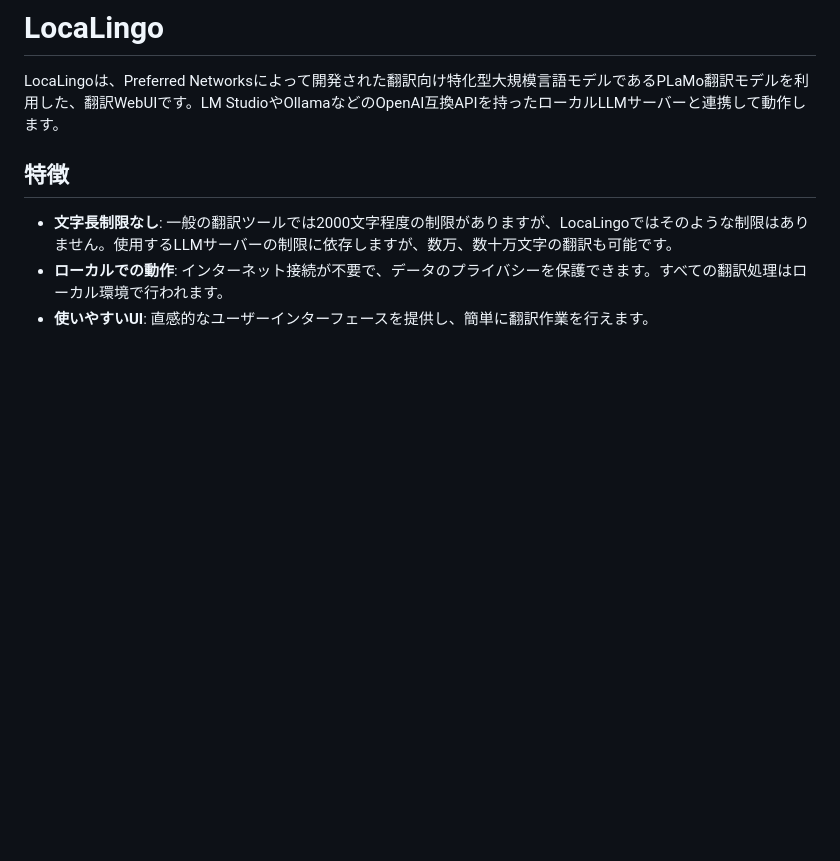
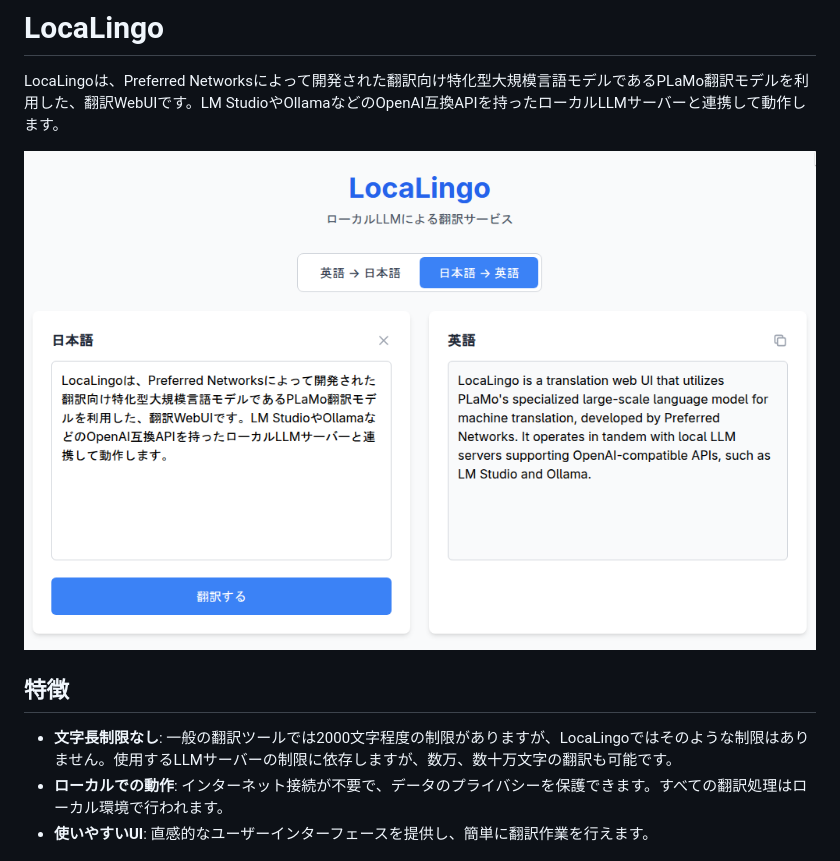
Before and after one commit to soukouki/LocaLingo, a Markdown page: README-ja.md, the part around the change. Rendered like a GitHub page; pictures changed too: docs/screenshot.png (added); blank space fills up the shorter version.

```diff
--- a/README-ja.md
+++ b/README-ja.md
@@ -2,6 +2,8 @@
 # LocaLingo
 
 LocaLingoは、Preferred Networksによって開発された翻訳向け特化型大規模言語モデルであるPLaMo翻訳モデルを利用した、翻訳WebUIです。LM StudioやOllamaなどのOpenAI互換APIを持ったローカルLLMサーバーと連携して動作します。
+
+![LocaLingo Screenshot](docs/screenshot.png)
 
 ## 特徴
 
```
Also changed, not shown: README.md (+2 -0 lines).
